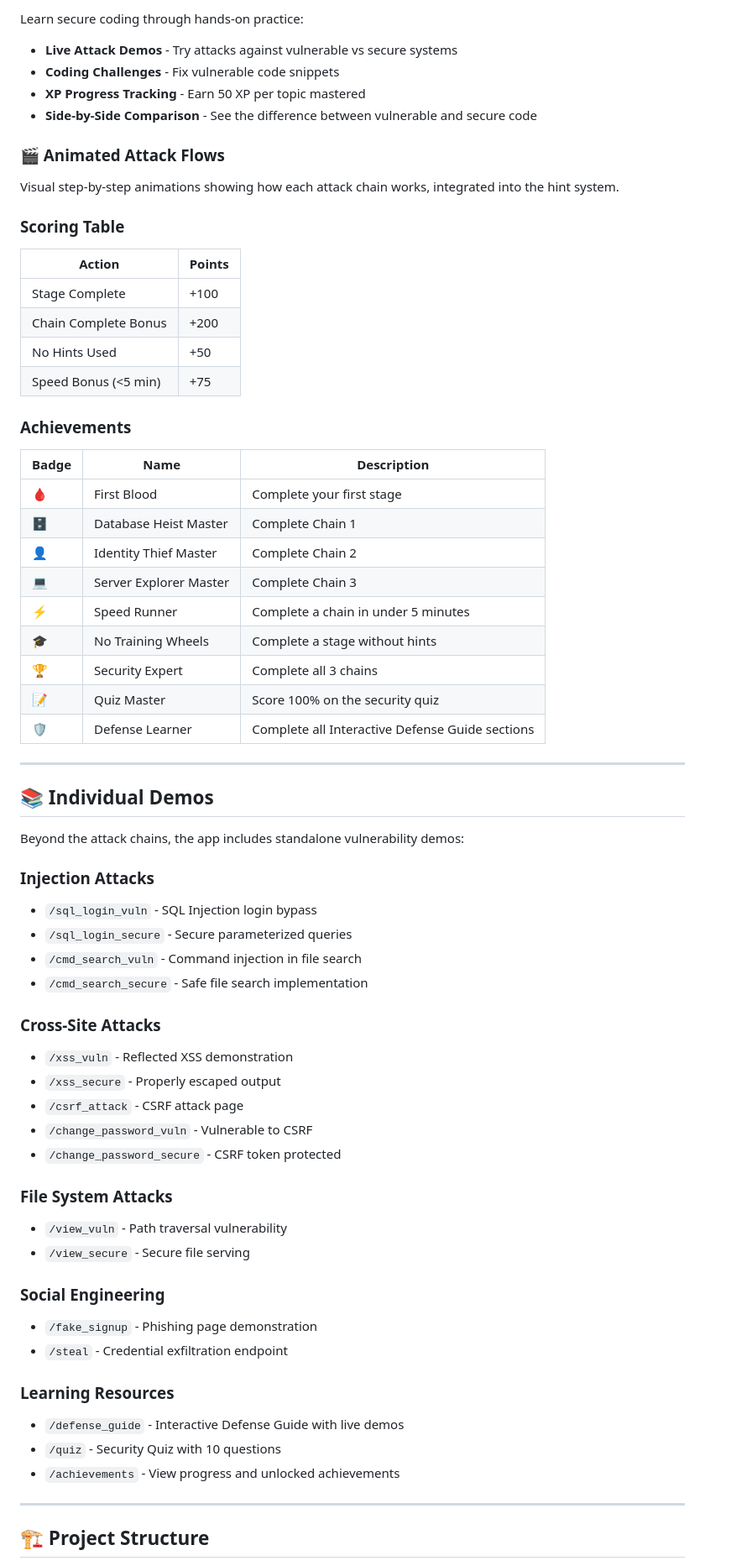
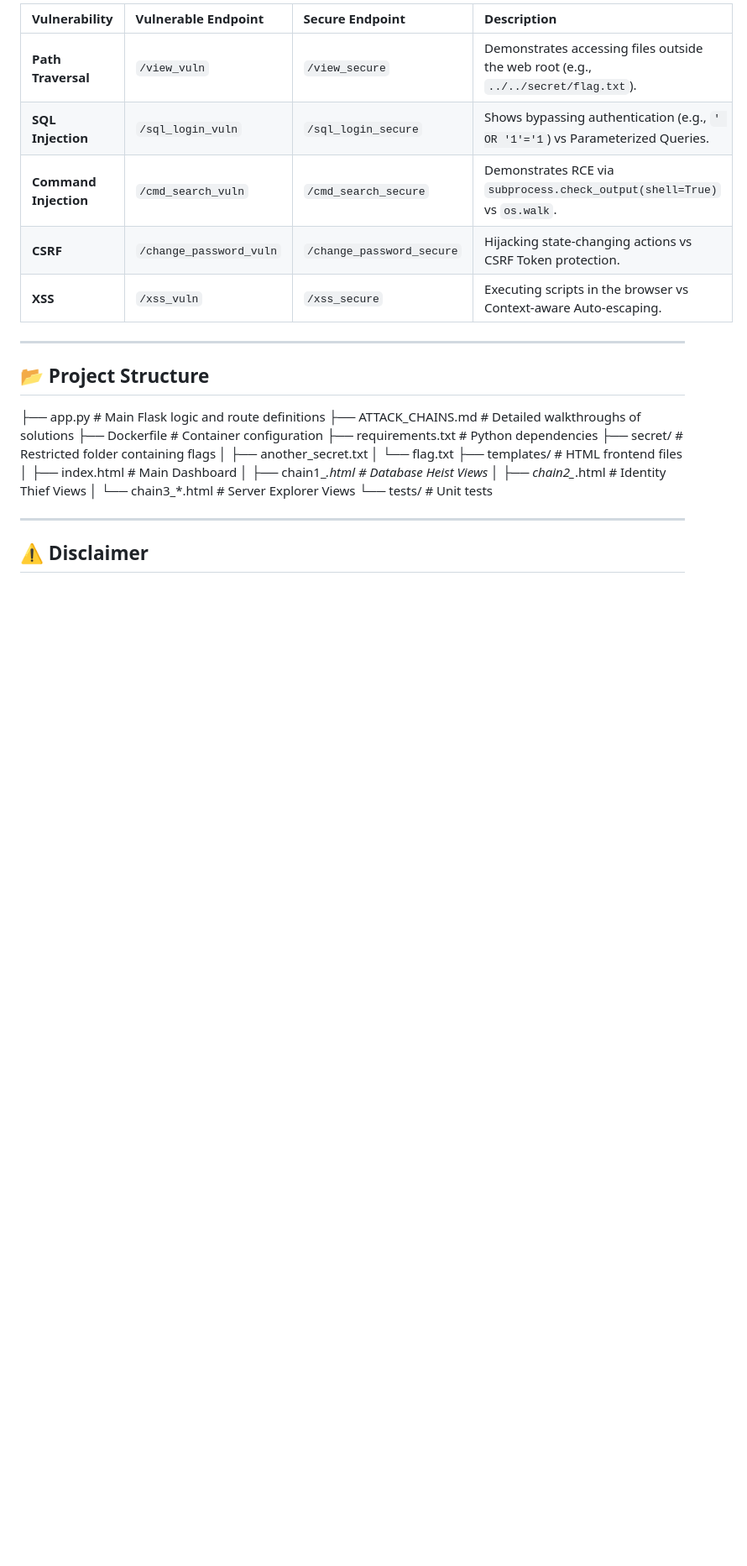
Before and after one commit to Azrieli-College-of-Engineering/final-project-yogev-dan, a Markdown page: README.md, the part around one of its changes. Shown at 84% size. Rendered like a GitHub page; blank space fills up the shorter version.

Commit message:
Revise README for clarity and additional features
Updated project description, features, and installation instructions in README.md.

```diff
--- a/README.md
+++ b/README.md
@@ -114,69 +89,31 @@ Test your knowledge with a randomized quiz:
-Learn secure coding through hands-on practice:
-- **Live Attack Demos** - Try attacks against vulnerable vs secure systems
-- **Coding Challenges** - Fix vulnerable code snippets
-- **XP Progress Tracking** - Earn 50 XP per topic mastered
-- **Side-by-Side Comparison** - See the difference between vulnerable and secure code
-
-### 🎬 Animated Attack Flows
-
-Visual step-by-step animations showing how each attack chain works, integrated into the hint system.
-
-### Scoring Table
-
-| Action | Points |
-|--------|--------|
-| Stage Complete | +100 |
-| Chain Complete Bonus | +200 |
-| No Hints Used | +50 |
-| Speed Bonus (<5 min) | +75 |
-
-### Achievements
-
-| Badge | Name | Description |
-|-------|------|-------------|
-| 🩸 | First Blood | Complete your first stage |
-| 🗄️ | Database Heist Master | Complete Chain 1 |
-| 👤 | Identity Thief Master | Complete Chain 2 |
-| 💻 | Server Explorer Master | Complete Chain 3 |
-| ⚡ | Speed Runner | Complete a chain in under 5 minutes |
-| 🎓 | No Training Wheels | Complete a stage without hints |
-| 🏆 | Security Expert | Complete all 3 chains |
-| 📝 | Quiz Master | Score 100% on the security quiz |
-| 🛡️ | Defense Learner | Complete all Interactive Defense Guide sections |
+| Vulnerability | Vulnerable Endpoint | Secure Endpoint | Description |
+| :--- | :--- | :--- | :--- |
+| **Path Traversal** | `/view_vuln` | `/view_secure` | Demonstrates accessing files outside the web root (e.g., `../../secret/flag.txt`). |
+| **SQL Injection** | `/sql_login_vuln` | `/sql_login_secure` | Shows bypassing authentication (e.g., `' OR '1'='1`) vs Parameterized Queries. |
+| **Command Injection** | `/cmd_search_vuln` | `/cmd_search_secure` | Demonstrates RCE via `subprocess.check_output(shell=True)` vs `os.walk`. |
+| **CSRF** | `/change_password_vuln` | `/change_password_secure` | Hijacking state-changing actions vs CSRF Token protection. |
+| **XSS** | `/xss_vuln` | `/xss_secure` | Executing scripts in the browser vs Context-aware Auto-escaping. |
 
 ---
 
-## 📚 Individual Demos
+## 📂 Project Structure
 
-Beyond the attack chains, the app includes standalone vulnerability demos:
+├── app.py # Main Flask logic and route definitions
+├── ATTACK_CHAINS.md # Detailed walkthroughs of solutions
+├── Dockerfile # Container configuration
+├── requirements.txt # Python dependencies
+├── secret/ # Restricted folder containing flags
+│ ├── another_secret.txt
+│ └── flag.txt
+├── templates/ # HTML frontend files
+│ ├── index.html # Main Dashboard
+│ ├── chain1_*.html # Database Heist Views
+│ ├── chain2_*.html # Identity Thief Views
+│ └── chain3_*.html # Server Explorer Views
+└── tests/ # Unit tests
 
-### Injection Attacks
-- `/sql_login_vuln` - SQL Injection login bypass
-- `/sql_login_secure` - Secure parameterized queries
-- `/cmd_search_vuln` - Command injection in file search
-- `/cmd_search_secure` - Safe file search implementation
-
-### Cross-Site Attacks
-- `/xss_vuln` - Reflected XSS demonstration
-- `/xss_secure` - Properly escaped output
-- `/csrf_attack` - CSRF attack page
-- `/change_password_vuln` - Vulnerable to CSRF
-- `/change_password_secure` - CSRF token protected
-
-### File System Attacks
-- `/view_vuln` - Path traversal vulnerability
-- `/view_secure` - Secure file serving
-
-### Social Engineering
-- `/fake_signup` - Phishing page demonstration
-- `/steal` - Credential exfiltration endpoint
-
-### Learning Resources
-- `/defense_guide` - Interactive Defense Guide with live demos
-- `/quiz` - Security Quiz with 10 questions
-- `/achievements` - View progress and unlocked achievements
 
 ---
 
-## 🏗️ Project Structure
+## ⚠️ Disclaimer
 
```
Also changed, not shown: other parts of README.md (+73 -229 lines).
